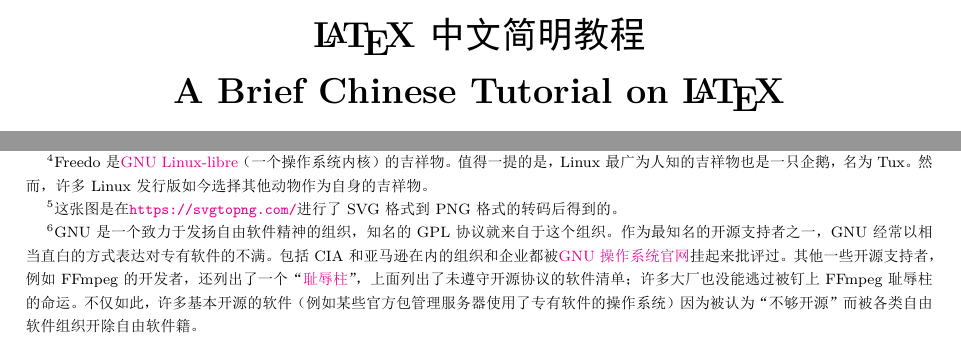
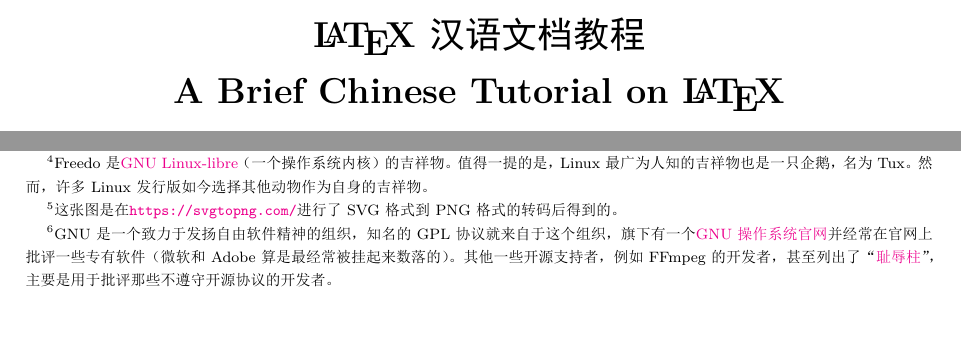
Before and after one commit to NCUT-Coders/LaTeX-Tutorial, a LaTeX document (LaTeX汉语文档教程.tex, which reads contents/cover.tex, contents/part2.tex, contents/part3.tex): two parts of pages 1 and 9 of 15, joined at a grey line, cut so that both start at the same text, the shorter picture padded with empty space. The pictures show the PDF file LaTeX汉语文档教程.pdf that the author committed with the source.

Commit message:
Updated document title

```diff
--- a/LaTeX汉语文档教程.tex
+++ b/LaTeX汉语文档教程.tex
@@ -12,6 +12,9 @@
 % includeonly用于模块化调试。使用时不要忘记文档体用户设置，即\configGroup/document_user
 %\includeonly{\configGroup/document_user, contents/part2_get_started}
 %\includeonly{}
+
+% 文档名称
+\def\docTitle{\LaTeX 汉语文档教程}
 
 % 文档体
 \begin{document}
--- a/contents/cover.tex
+++ b/contents/cover.tex
@@ -3,7 +3,7 @@
 %% 需要assets：无
 
 \begin{titlepage}
-	\title{\bf \LaTeX 中文简明教程 \\ A Brief Chinese Tutorial on \LaTeX}
+	\title{\bf \docTitle \\ A Brief Chinese Tutorial on \LaTeX}
 	\author{编程爱好者协会}
 	\date{2020/08/09}
 	\maketitle
--- a/contents/part2.tex
+++ b/contents/part2.tex
@@ -172,7 +172,7 @@ caption包和subcaption包用于题注。包含图片时，最常用的包是gra
 	\caption{两个logos}\label{figure::two_logos}
 \end{figure}
 
-这个例子中，\LaTeX 为这两张图片分别分配了题注，GNU的logo得到编号\ref*{figure::GNUlogo}，小企鹅Freedo\footnote{Freedo是\href{http://www.fsfla.org/ikiwiki/selibre/linux-libre/}{GNU Linux-libre}（一个操作系统内核）的吉祥物。值得一提的是，Linux最广为人知的吉祥物也是一只企鹅，名为Tux。然而，许多Linux发行版如今选择其他动物作为自身的吉祥物。}得到编号\ref*{figure::Freedo}。两张图还有共同题注，编号为\ref*{figure::two_logos}。Aur\'elio A. Heckert提供了图\ref*{figure::GNUlogo}，Rub\'en Rodr\'iguez P\'erez等人提供了图\ref*{figure::Freedo}\footnote{这张图是在\url{https://svgtopng.com/}进行了SVG格式到PNG格式的转码后得到的。}，这两张图都来自\href{https://www.gnu.org/graphics/graphics.html}{GNU画廊}\footnote{GNU是一个致力于发扬自由软件精神的组织，知名的GPL协议就来自于这个组织。作为最知名的开源支持者之一，GNU经常以相当直白的方式表达对专有软件的不满。包括CIA和亚马逊在内的组织和企业都被\href{https://www.gnu.org/gnu/gnu.html}{GNU操作系统官网}挂起来批评过。其他一些开源支持者，例如FFmpeg的开发者，还列出了一个“\href{https://github.com/FFmpeg/web/blob/master/src/shame}{耻辱柱}”，上面列出了未遵守开源协议的软件清单；许多大厂也没能逃过被钉上FFmpeg耻辱柱的命运。不仅如此，许多基本开源的软件（例如某些官方包管理服务器使用了专有软件的操作系统）因为被认为“不够开源”而被各类自由软件组织开除自由软件籍。}。
+这个例子中，\LaTeX 为这两张图片分别分配了题注，GNU的logo得到编号\ref*{figure::GNUlogo}，小企鹅Freedo\footnote{Freedo是\href{http://www.fsfla.org/ikiwiki/selibre/linux-libre/}{GNU Linux-libre}（一个操作系统内核）的吉祥物。值得一提的是，Linux最广为人知的吉祥物也是一只企鹅，名为Tux。然而，许多Linux发行版如今选择其他动物作为自身的吉祥物。}得到编号\ref*{figure::Freedo}。两张图还有共同题注，编号为\ref*{figure::two_logos}。Aur\'elio A. Heckert提供了图\ref*{figure::GNUlogo}，Rub\'en Rodr\'iguez P\'erez等人提供了图\ref*{figure::Freedo}\footnote{这张图是在\url{https://svgtopng.com/}进行了SVG格式到PNG格式的转码后得到的。}，这两张图都来自\href{https://www.gnu.org/graphics/graphics.html}{GNU画廊}\footnote{GNU是一个致力于发扬自由软件精神的组织，知名的GPL协议就来自于这个组织，旗下有一个\href{https://www.gnu.org/gnu/gnu.html}{GNU操作系统官网}并经常在官网上批评一些专有软件（微软和Adobe算是最经常被挂起来数落的）。其他一些开源支持者，例如FFmpeg的开发者，甚至列出了“\href{https://github.com/FFmpeg/web/blob/master/src/shame}{耻辱柱}”，主要是用于批评那些不遵守开源协议的开发者。}。
 
 % C是自定义样式，需要array包支持并用\newcolumntype定义
 \begin{table}[H]
--- a/contents/part3.tex
+++ b/contents/part3.tex
@@ -12,3 +12,2 @@
 
 \begin{lstlisting}[style = latex_texworks, numbers = none]
-\title{\bf \LaTeX 简明教程 \\ A Brief Tutorial on \LaTeX}
```
Also changed, not shown: science_general_config/public_assets.tex (+1 -1 lines), LaTeX汉语文档教程.pdf, contents/part2.tex (2 more changed lines), contents/part3.tex (5 more changed lines).
